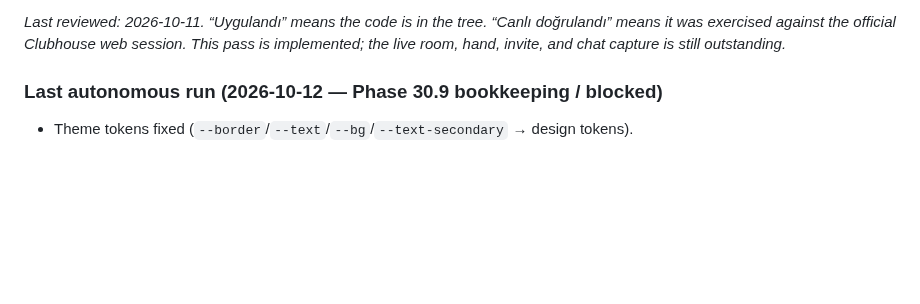
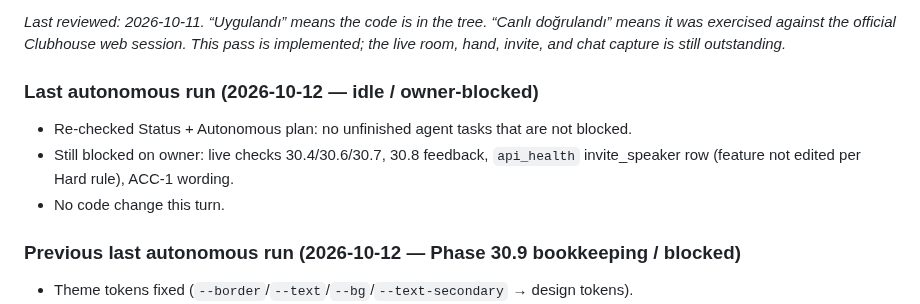
Before and after one commit to yusufsahin/clubbox, a Markdown page: CURSOR_TASKS.md, the part around the change. Drawn GitHub-style; blank space fills up the shorter version.

Commit message:
Note autonomous idle: Phase 30 waiting on owner.
No code left that is not blocked on live checks, Clubhouse feedback, or feature wording.

Co-authored-by: Cursor <cursoragent@cursor.com>

```diff
--- a/CURSOR_TASKS.md
+++ b/CURSOR_TASKS.md
@@ -4,7 +4,14 @@ Each task below is a self-contained prompt. Paste one task at a time into Cursor
 
 _Last reviewed: 2026-10-11. “Uygulandı” means the code is in the tree. “Canlı doğrulandı” means it was exercised against the official Clubhouse web session. This pass is implemented; the live room, hand, invite, and chat capture is still outstanding._
 
-### Last autonomous run (2026-10-12 — Phase 30.9 bookkeeping / blocked)
+### Last autonomous run (2026-10-12 — idle / owner-blocked)
+
+- Re-checked Status + Autonomous plan: no unfinished agent tasks that are not blocked.
+- Still blocked on owner: live checks 30.4/30.6/30.7, 30.8 feedback, `api_health` invite_speaker row
+  (feature not edited per Hard rule), ACC-1 wording.
+- No code change this turn.
+
+### Previous last autonomous run (2026-10-12 — Phase 30.9 bookkeeping / blocked)
 
 - Theme tokens fixed (`--border`/`--text`/`--bg`/`--text-secondary` → design tokens).
 - Status: 27/28/29 mobile marked **app-only (closed)**; 26.7 superseded by 30.7.
```
